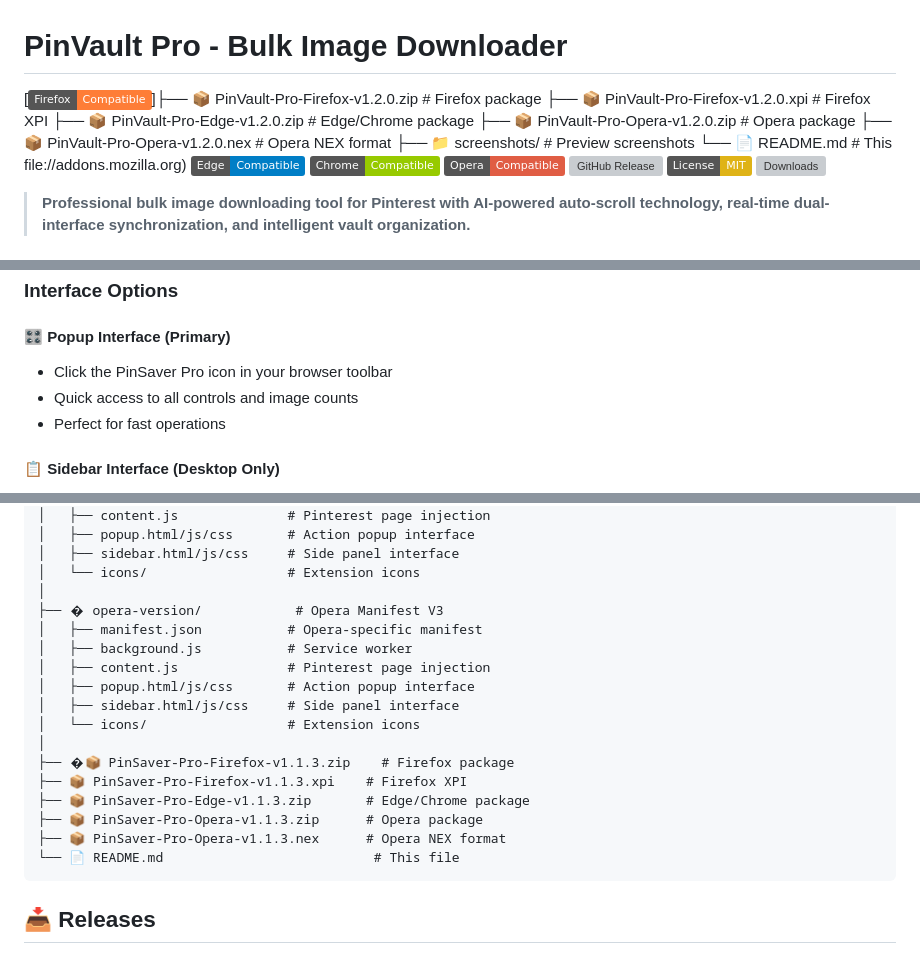
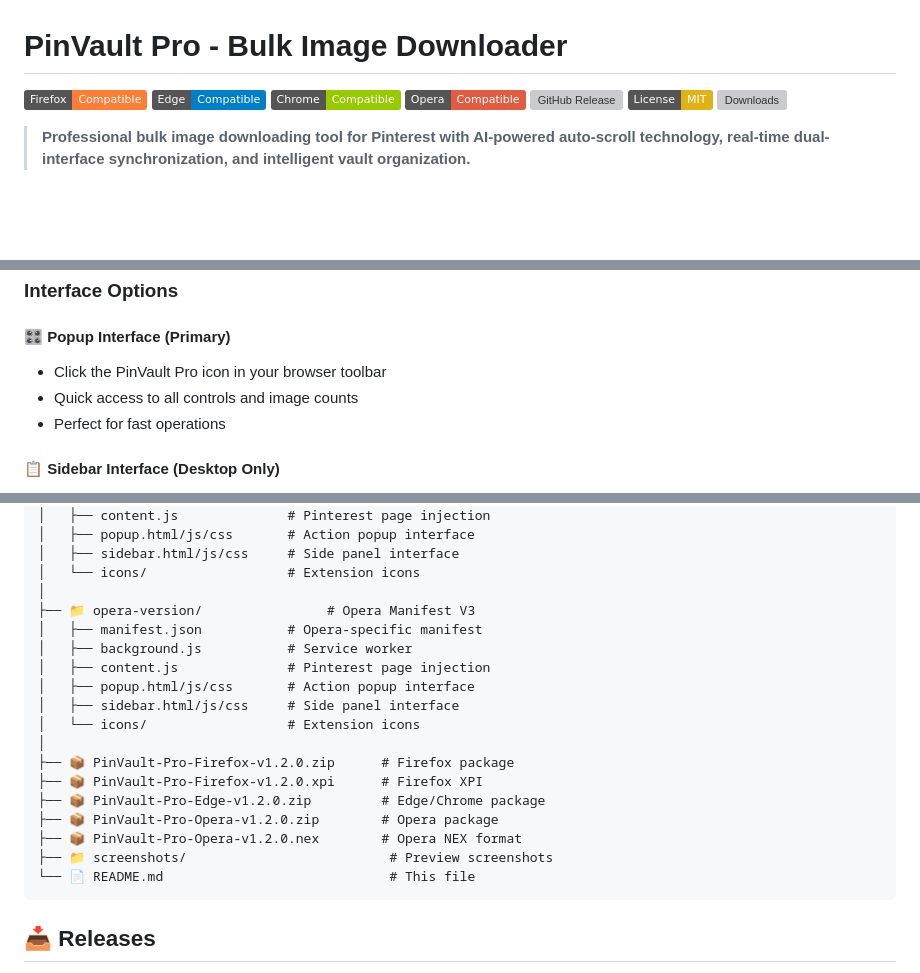
Before and after one commit to inyogeshwar/pinvault-pro-extension, a Markdown page: README.md, 3 parts joined by grey strips. Rendered like a GitHub page; badges without logos; blank space fills up the shorter version; grey boxes are pictures that could not be loaded.

Commit message:
fix: Repair corrupted README.md text and badges
- Fix corrupted browser compatibility badges in header
- Repair broken project structure section with correct v1.2.0 packages
- Update PinSaver Pro references to PinVault Pro in interface descriptions
- Clean up malformed markdown syntax
- Add overview image placeholder documentation
- Ensure consistent branding throughout README

Fixed issues:
- Browser badges now display properly
- Project structure shows correct v1.2.0 package names
- Removed corrupted text merge artifacts
- Professional documentation formatting restored

````diff
--- a/README.md
+++ b/README.md
@@ -1,12 +1,6 @@
 # PinVault Pro - Bulk Image Downloader
 
-[![Firefox Add-on](https://img.shields.io/badge/Firefox-Compatible-orange?logo=firefox)]├── 📦 PinVault-Pro-Firefox-v1.2.0.zip      # Firefox package
-├── 📦 PinVault-Pro-Firefox-v1.2.0.xpi      # Firefox XPI
-├── 📦 PinVault-Pro-Edge-v1.2.0.zip         # Edge/Chrome package
-├── 📦 PinVault-Pro-Opera-v1.2.0.zip        # Opera package
-├── 📦 PinVault-Pro-Opera-v1.2.0.nex        # Opera NEX format
-├── 📁 screenshots/                          # Preview screenshots
-└── 📄 README.md                             # This file://addons.mozilla.org)
+[![Firefox Add-on](https://img.shields.io/badge/Firefox-Compatible-orange?logo=firefox)](https://addons.mozilla.org)
 [![Edge Add-on](https://img.shields.io/badge/Edge-Compatible-blue?logo=microsoftedge)](https://microsoftedge.microsoft.com/addons)
 [![Chrome Extension](https://img.shields.io/badge/Chrome-Compatible-green?logo=googlechrome)](https://chrome.google.com/webstore)
 [![Opera Add-on](https://img.shields.io/badge/Opera-Compatible-red?logo=opera)](https://addons.opera.com)
@@ -88,7 +82,7 @@
 ### Interface Options
 
 #### 🎛️ **Popup Interface** (Primary)
-- Click the PinSaver Pro icon in your browser toolbar
+- Click the PinVault Pro icon in your browser toolbar
 - Quick access to all controls and image counts
 - Perfect for fast operations
 
@@ -125,7 +119,7 @@ pinvault-pro-extension/
 │   ├── sidebar.html/js/css     # Side panel interface
 │   └── icons/                  # Extension icons
 │
-├── � opera-version/            # Opera Manifest V3
+├── 📁 opera-version/                # Opera Manifest V3
 │   ├── manifest.json           # Opera-specific manifest
 │   ├── background.js           # Service worker
 │   ├── content.js              # Pinterest page injection
@@ -133,12 +127,13 @@ pinvault-pro-extension/
 │   ├── sidebar.html/js/css     # Side panel interface
 │   └── icons/                  # Extension icons
 │
-├── �📦 PinSaver-Pro-Firefox-v1.1.3.zip    # Firefox package
-├── 📦 PinSaver-Pro-Firefox-v1.1.3.xpi    # Firefox XPI
-├── 📦 PinSaver-Pro-Edge-v1.1.3.zip       # Edge/Chrome package
-├── 📦 PinSaver-Pro-Opera-v1.1.3.zip      # Opera package
-├── 📦 PinSaver-Pro-Opera-v1.1.3.nex      # Opera NEX format
-└── 📄 README.md                           # This file
+├── 📦 PinVault-Pro-Firefox-v1.2.0.zip      # Firefox package
+├── 📦 PinVault-Pro-Firefox-v1.2.0.xpi      # Firefox XPI
+├── 📦 PinVault-Pro-Edge-v1.2.0.zip         # Edge/Chrome package
+├── 📦 PinVault-Pro-Opera-v1.2.0.zip        # Opera package
+├── 📦 PinVault-Pro-Opera-v1.2.0.nex        # Opera NEX format
+├── 📁 screenshots/                          # Preview screenshots
+└── 📄 README.md                             # This file
 ```
 
 ## 📥 Releases
````
Also changed, not shown: screenshots/overview.md (added, +13 -0 lines).
